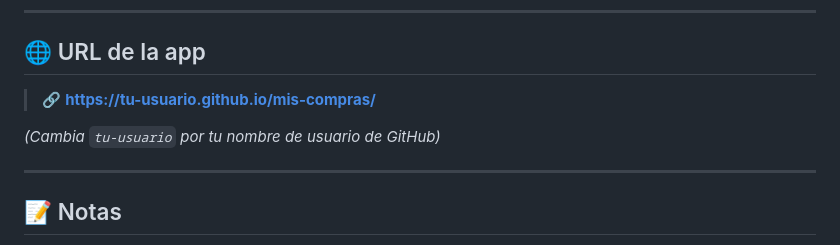
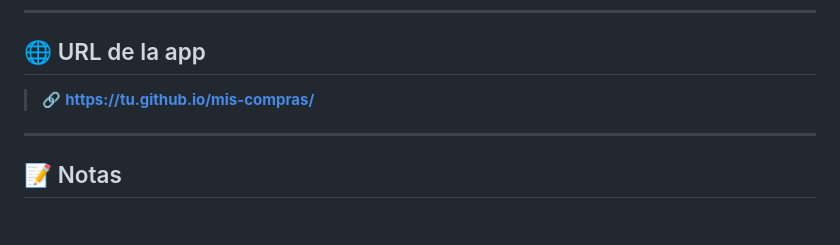
Before and after one commit to Popeye502/Mis---Compras-, a Markdown page: README.md, the part around the change. Rendered like a GitHub page; blank space fills up the shorter version.

```diff
--- a/README.md
+++ b/README.md
@@ -79,9 +79,7 @@ mis-compras/
 
 ## 🌐 URL de la app
 
-> 🔗 **https://tu-usuario.github.io/mis-compras/**
-
-*(Cambia `tu-usuario` por tu nombre de usuario de GitHub)*
+> 🔗 **https://tu.github.io/mis-compras/**
 
 ---
 
```
